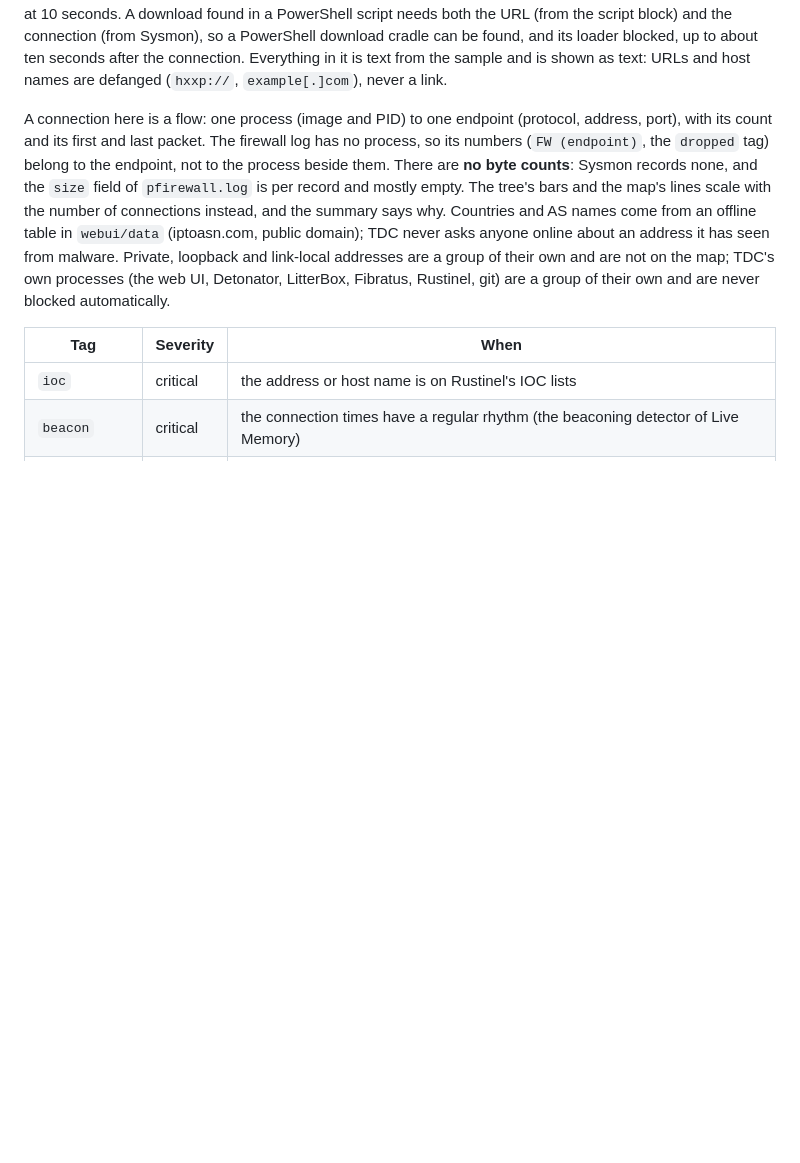
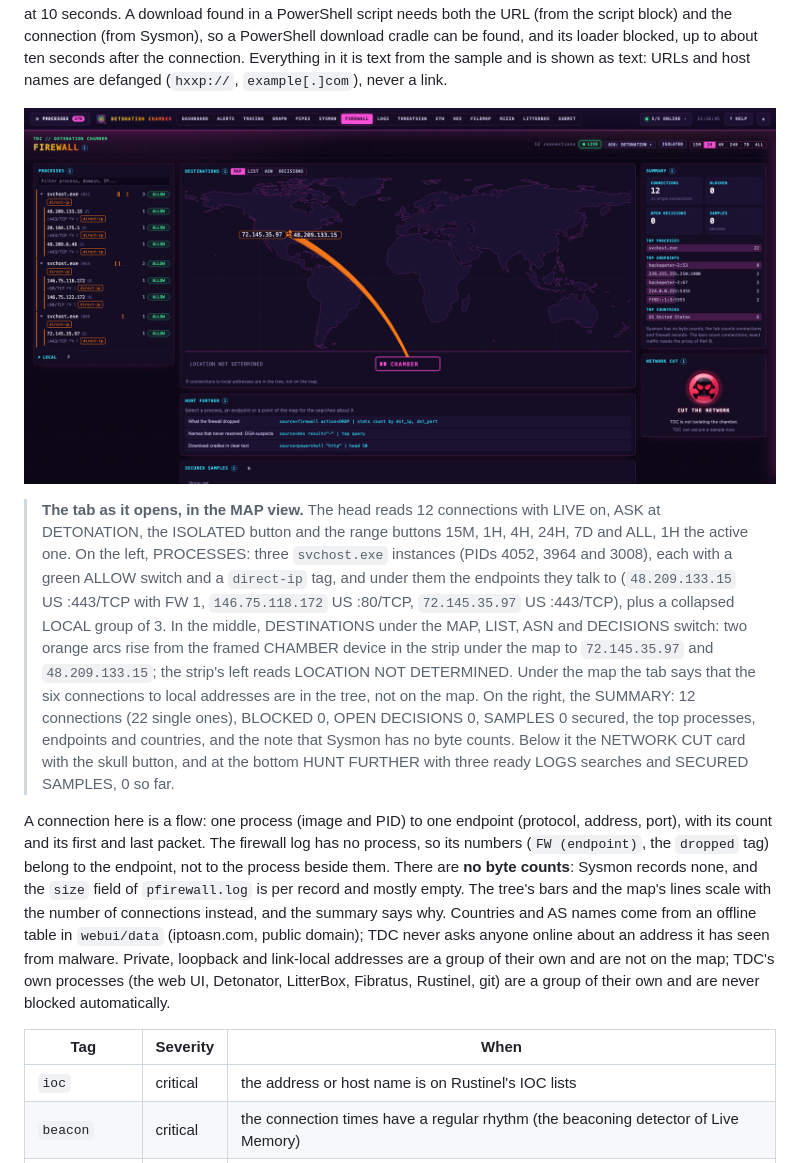
Before and after one commit to BenjiTrapp/transportable-detonation-chamber, a Markdown page: docs/firewall.md, the part around one of its changes. GitHub-like rendering; pictures changed too: static/firewall_tab.png (added); blank space fills up the shorter version.

Commit message:
docs(firewall): show the tab, its list view and the cut; refresh the wiki screenshot

```diff
--- a/docs/firewall.md
+++ b/docs/firewall.md
@@ -17,6 +17,26 @@ PowerShell script needs both the URL (from the script block) and the connection
 blocked, up to about ten seconds after the connection.
 Everything in it is text from the sample and is shown as text: URLs and host
 names are defanged (`hxxp://`, `example[.]com`), never a link.
+
+![The FIREWALL tab in the MAP view with nothing isolated: 12 connections over the last hour, a process tree of three svchost.exe instances with ALLOW switches and direct-ip tags, the world map with two arcs from the CHAMBER device to two destinations, and the summary with the CUT THE NETWORK card](../static/firewall_tab.png)
+
+> **The tab as it opens, in the MAP view.** The head reads 12 connections with
+> LIVE on, ASK at DETONATION, the ISOLATED button and the range buttons
+> 15M, 1H, 4H, 24H, 7D and ALL, 1H the active one. On the left, PROCESSES: three
+> `svchost.exe` instances (PIDs 4052, 3964 and 3008), each with a green ALLOW
+> switch and a `direct-ip` tag, and under them the endpoints they talk to
+> (`48.209.133.15` US :443/TCP with FW 1, `146.75.118.172` US
+> :80/TCP, `72.145.35.97` US :443/TCP), plus a collapsed LOCAL group of 3. In
+> the middle, DESTINATIONS under the MAP, LIST, ASN and DECISIONS switch: two
+> orange arcs rise from the framed CHAMBER device in the strip under the map
+> to `72.145.35.97` and `48.209.133.15`; the strip's left reads
+> LOCATION NOT DETERMINED. Under the map the tab says that the six connections to
+> local addresses are in the tree, not on the map. On the
+> right, the SUMMARY: 12 connections (22 single ones), BLOCKED 0, OPEN DECISIONS
+> 0, SAMPLES 0 secured, the top processes, endpoints and countries, and the note
+> that Sysmon has no byte counts. Below it the NETWORK CUT card with the skull
+> button, and at the bottom HUNT FURTHER with three ready LOGS searches and
+> SECURED SAMPLES, 0 so far.
 
 A connection here is a flow: one process (image and PID) to one endpoint
 (protocol, address, port), with its count and its first and last packet. The
```
Also changed, not shown: other parts of docs/firewall.md (+32 -0 lines), docs/web-ui.md (+31 -0 lines), static/firewall_cut.png (added), static/firewall_list.png (added), static/wiki.png.
